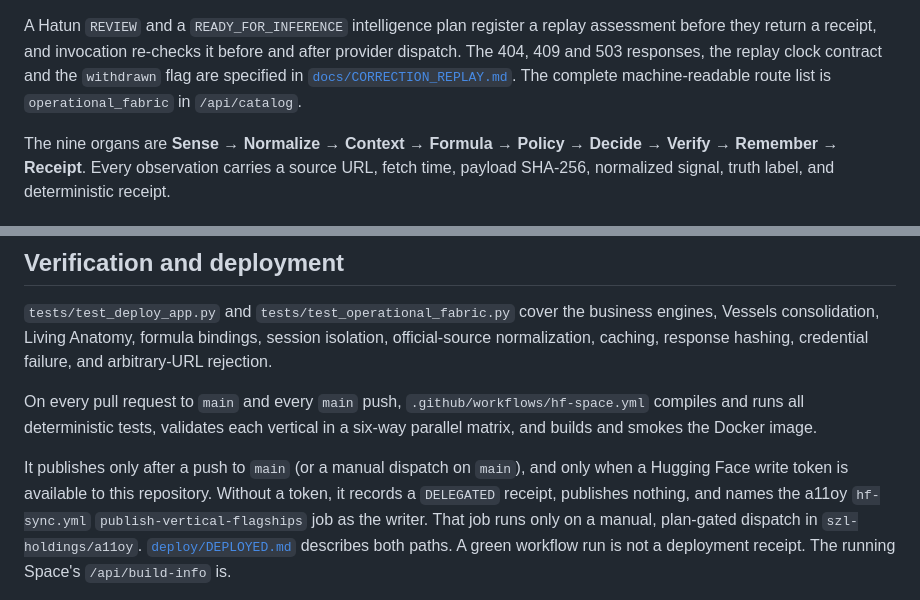
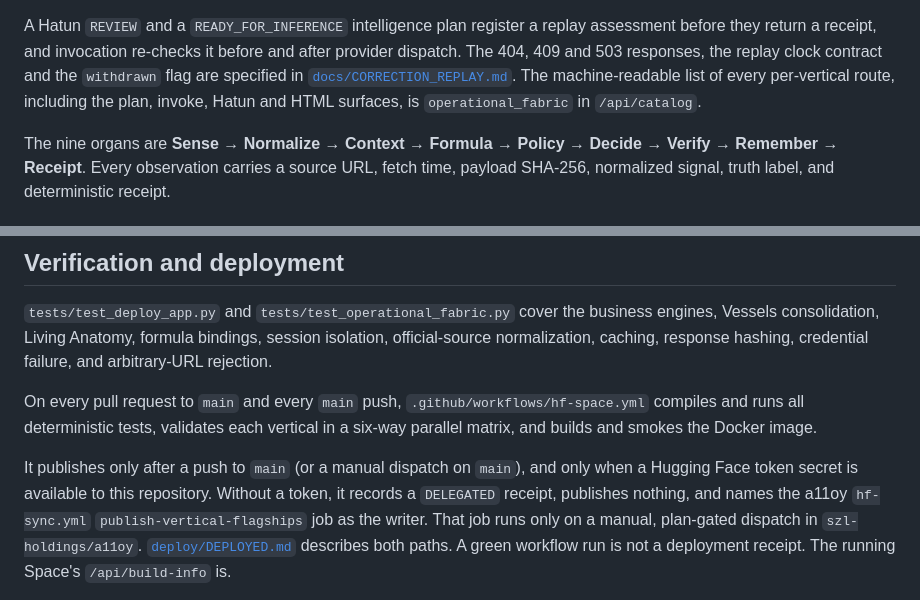
Before and after one commit to szl-holdings/vertical-services, a Markdown page: README.md, 2 parts joined by grey strips. Drawn GitHub-style.

Commit message:
docs(deploy): state the default-branch tip flag and token-secret routing precisely
The controller refuses a non-tip revision only when run with
--require-default-branch-tip, which both writers pass. hf-space.yml routes on
whether a Hugging Face token secret is present, not on its write scope. The
README no longer calls operational_fabric the complete route list; it lists
every per-vertical route.

Co-Authored-By: Claude Opus 5.5 <noreply@anthropic.com>

```diff
--- a/README.md
+++ b/README.md
@@ -58,11 +58,11 @@ Every vertical exposes the same governed surfaces:
 
 A Hatun `REVIEW` and a `READY_FOR_INFERENCE` intelligence plan register a
 replay assessment before they return a receipt, and invocation re-checks it
-before and after provider dispatch. The 404, 409 and 503 responses, the replay clock contract and the
-`withdrawn` flag are specified in
+before and after provider dispatch. The 404, 409 and 503 responses, the replay
+clock contract and the `withdrawn` flag are specified in
 [`docs/CORRECTION_REPLAY.md`](https://github.com/szl-holdings/vertical-services/blob/main/docs/CORRECTION_REPLAY.md).
-The complete machine-readable route list is `operational_fabric` in
-`/api/catalog`.
+The machine-readable list of every per-vertical route, including the plan,
+invoke, Hatun and HTML surfaces, is `operational_fabric` in `/api/catalog`.
 
 The nine organs are **Sense → Normalize → Context → Formula → Policy → Decide →
 Verify → Remember → Receipt**. Every observation carries a source URL, fetch
@@ -150,7 +150,7 @@ compiles and runs all deterministic tests, validates each vertical in a six-way
 parallel matrix, and builds and smokes the Docker image.
 
 It publishes only after a push to `main` (or a manual dispatch on `main`), and
-only when a Hugging Face write token is available to this repository. Without a
+only when a Hugging Face token secret is available to this repository. Without a
 token, it records a `DELEGATED` receipt, publishes nothing, and names the a11oy
 `hf-sync.yml` `publish-vertical-flagships` job as the writer. That job runs only
 on a manual, plan-gated dispatch in `szl-holdings/a11oy`.
```
Also changed, not shown: deploy/DEPLOYED.md (+1 -1 lines).
